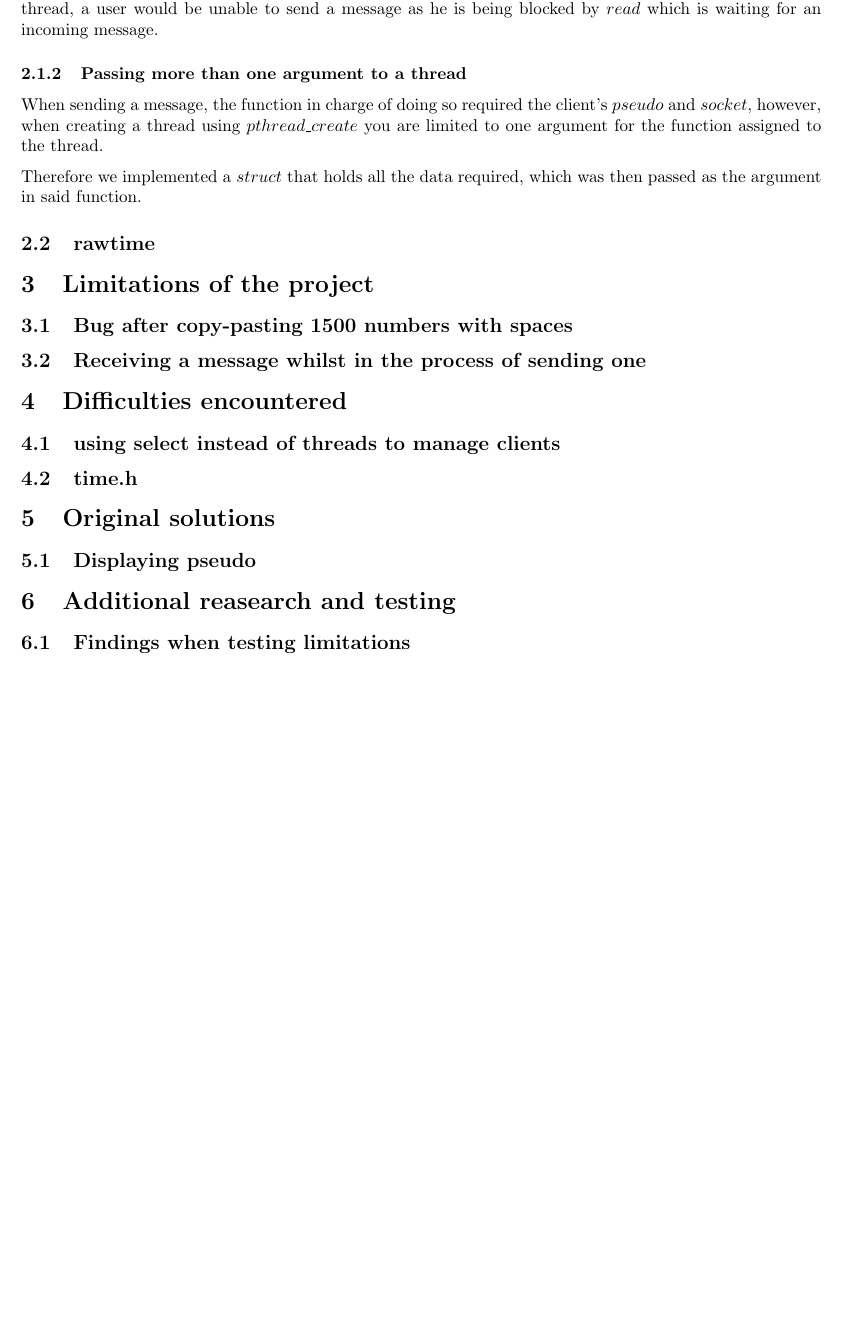
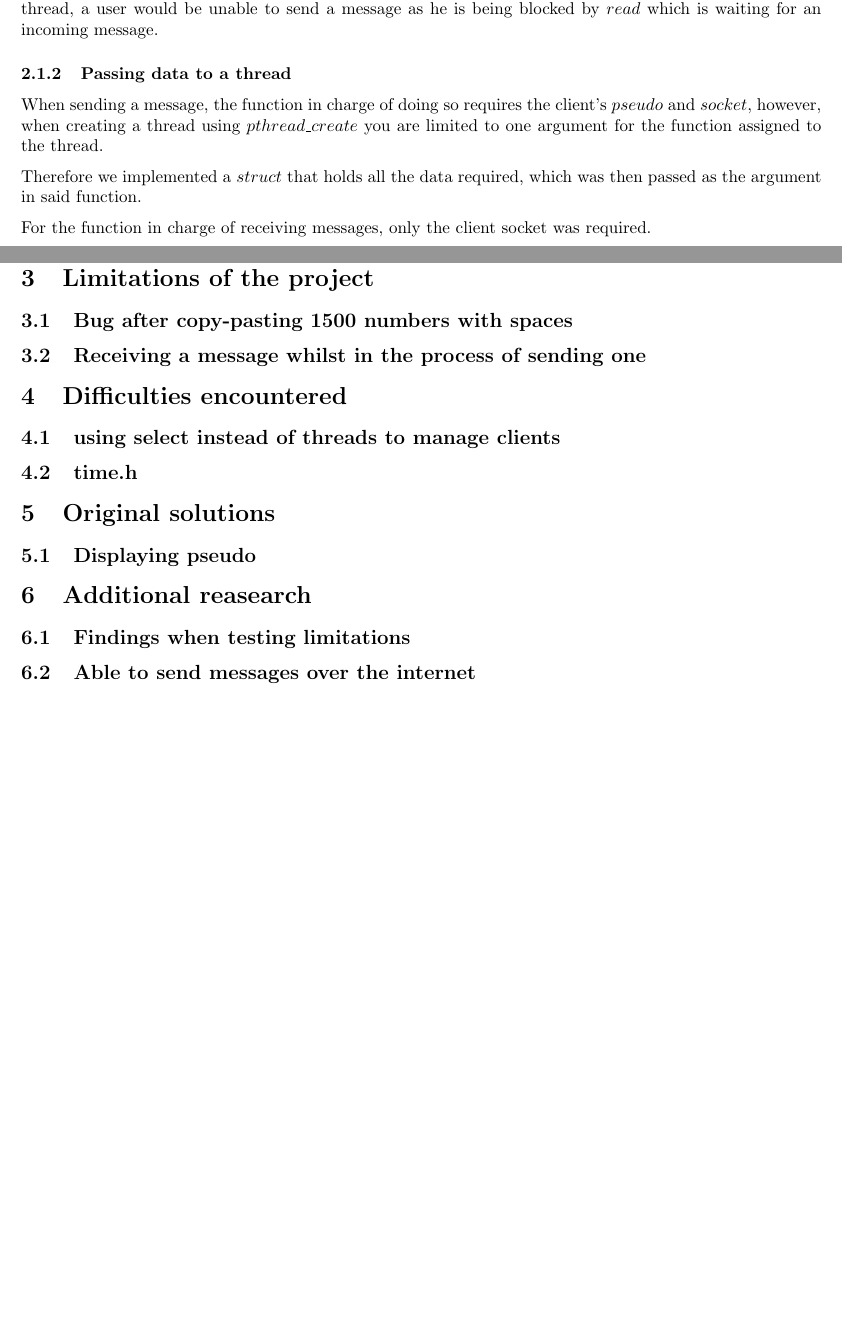
Before and after one commit to thomaoc1/chatroom-C, a LaTeX document (Rapport.tex): part of page 3 of 3 before the commit and two parts of pages 3 and 4 of 4 after it, the two joined at a grey line, cut so that both start at the same text, the shorter picture padded with empty space. Compiled offline with pdfLaTeX.

Commit message:
yeyeyeye

```diff
--- a/Rapport.tex
+++ b/Rapport.tex
@@ -56,9 +56,10 @@ The goal of this project is to create a basic chatroom capable of sending timest
 Once we initialised the connection between the client and the server, we decided to manange the exchange of messages by creating two threads client side, one to manage all reception of messages and the other to manage all sending of messages. \par
 This is because the the system calls $read$ and $write$ are blocking calls. This means that without using a thread, a user would be unable to send a message as he is being blocked by $read$ which is waiting for an incoming message.
 
-\subsubsection{Passing more than one argument to a thread}
-When sending a message, the function in charge of doing so required the client's $pseudo$ and $socket$, however, when creating a thread using $pthread$\_$create$ you are limited to one argument for the function assigned to the thread.\par
-Therefore we implemented a $struct$ that holds all the data required, which was then passed as the argument in said function.
+\subsubsection{Passing data to a thread}
+When sending a message, the function in charge of doing so requires the client's $pseudo$ and $socket$, however, when creating a thread using $pthread$\_$create$ you are limited to one argument for the function assigned to the thread.\par
+Therefore we implemented a $struct$ that holds all the data required, which was then passed as the argument in said function.\par
+For the function in charge of receiving messages, only the client socket was required.
 
 \subsection{rawtime}
 
@@ -78,9 +79,10 @@ Therefore we implemented a $struct$ that holds all the data required, which was
 
 \subsection{Displaying pseudo}
 
-\section{Additional reasearch and testing}
+\section{Additional reasearch}
 
 \subsection{Findings when testing limitations}
+\subsection{Able to send messages over the internet}
 
 
 
```
